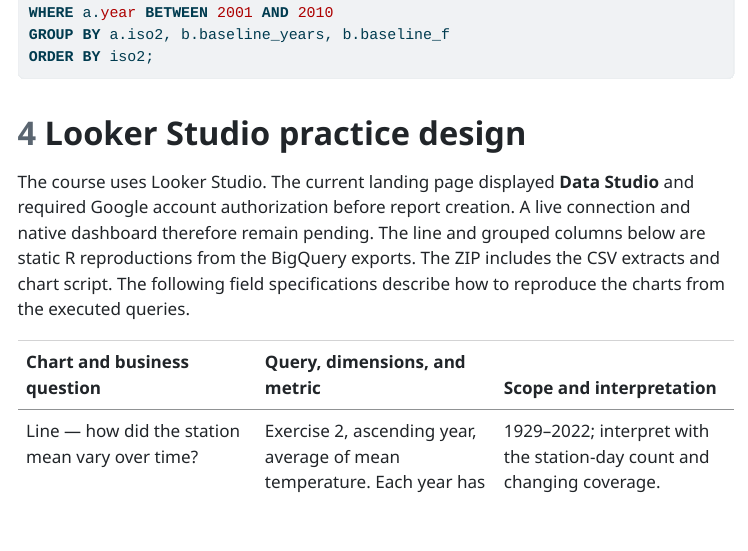
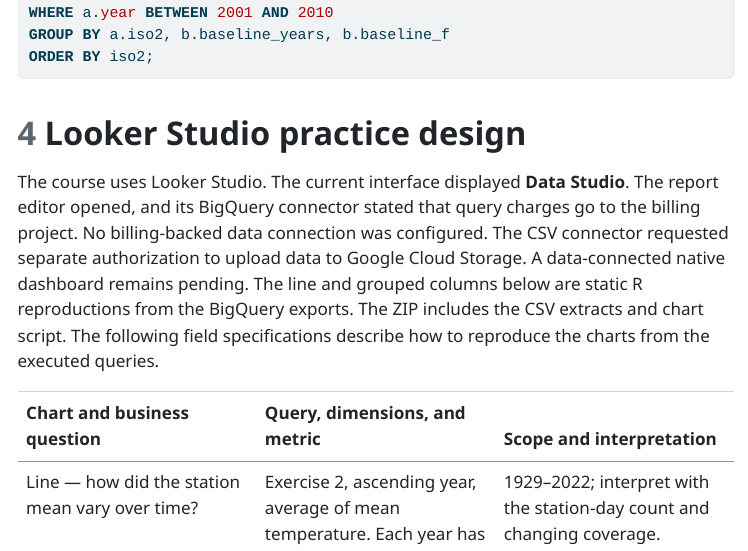
Before and after one commit to hanamai111/m07-bigquery-looker-studio, a Quarto document (Han-Mai-M07-BigQuery-Looker-Studio.qmd): the page in a window 1100 px wide, from 7270 px down. The pictures show the output file Han-Mai-M07-BigQuery-Looker-Studio.html that the author committed with the source, opened offline; menus at the side of the page are left out; long lines of code are wrapped.

Commit message:
Document Data Studio connector requirements

```diff
--- a/Han-Mai-M07-BigQuery-Looker-Studio.qmd
+++ b/Han-Mai-M07-BigQuery-Looker-Studio.qmd
@@ -195,7 +195,7 @@
 
 # Looker Studio practice design
 
-The course uses Looker Studio. The current landing page displayed **Data Studio** and required Google account authorization before report creation. A live connection and native dashboard therefore remain pending. The line and grouped columns below are static R reproductions from the BigQuery exports. The ZIP includes the CSV extracts and chart script. The following field specifications describe how to reproduce the charts from the executed queries.
+The course uses Looker Studio. The current interface displayed **Data Studio**. The report editor opened, and its BigQuery connector stated that query charges go to the billing project. No billing-backed data connection was configured. The CSV connector requested separate authorization to upload data to Google Cloud Storage. A data-connected native dashboard remains pending. The line and grouped columns below are static R reproductions from the BigQuery exports. The ZIP includes the CSV extracts and chart script. The following field specifications describe how to reproduce the charts from the executed queries.
 
 | Chart and business question | Query, dimensions, and metric | Scope and interpretation |
 |---|---|---|
```
Also changed, not shown: Han-Mai-M07-BigQuery-Looker-Studio.html, index.html.
